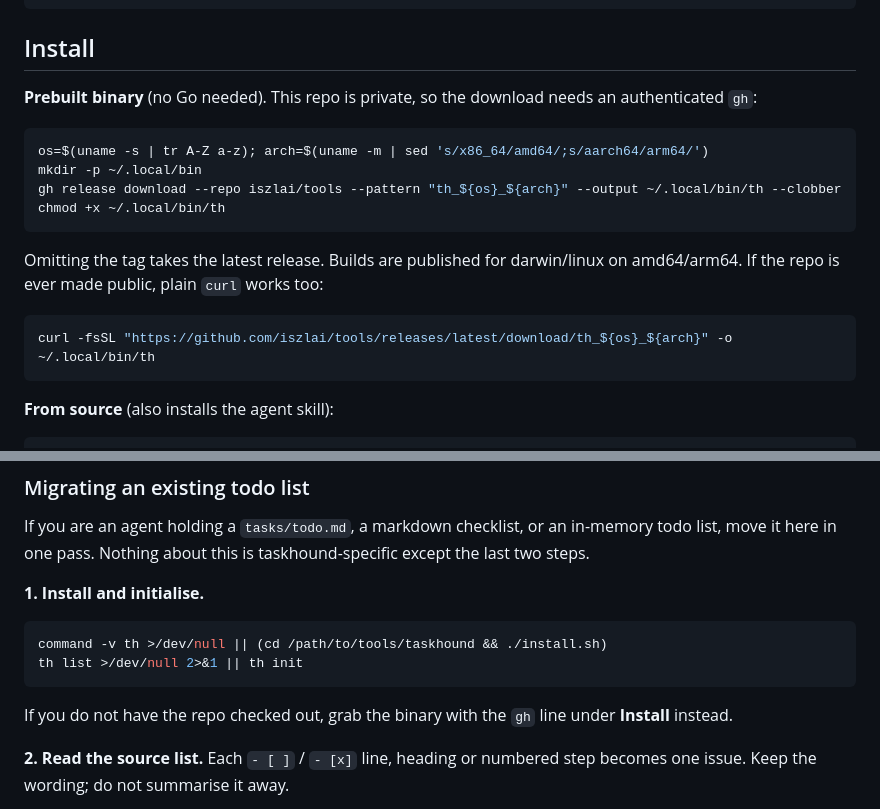
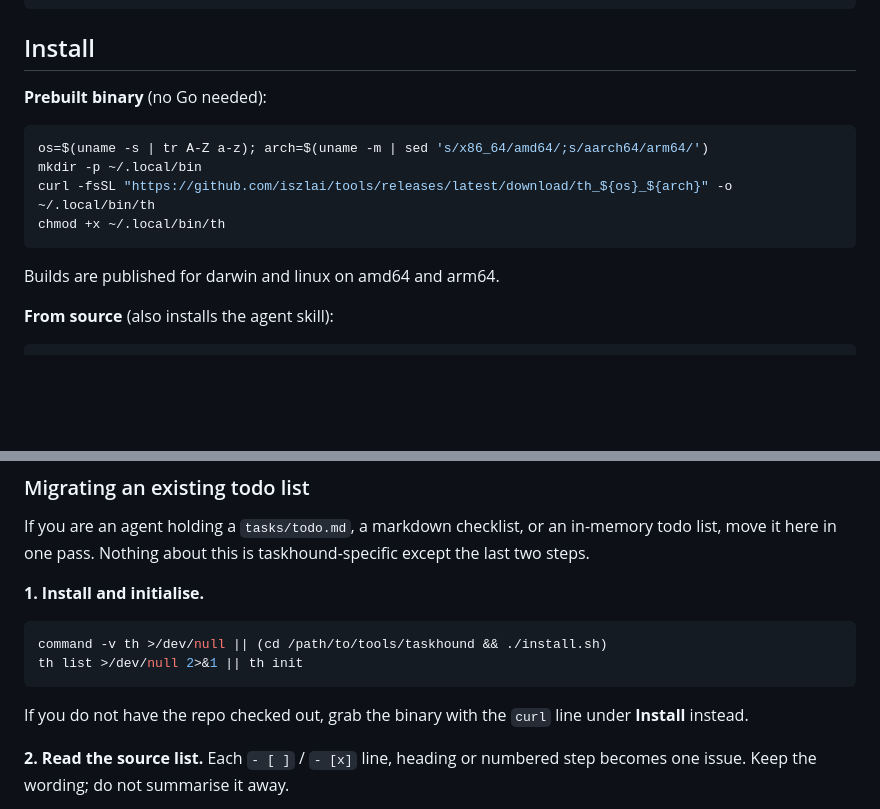
Before and after one commit to iszlai/tools, a Markdown page: taskhound/README.md, 2 parts joined by grey strips. Rendered like a GitHub page; blank space fills up the shorter version.

Commit message:
taskhound: the repo is public, so curl the release directly
Co-Authored-By: Claude Opus 5 <noreply@anthropic.com>

````diff
--- a/taskhound/README.md
+++ b/taskhound/README.md
@@ -14,23 +14,16 @@ th ui --open                # kanban board
 
 ## Install
 
-**Prebuilt binary** (no Go needed). This repo is private, so the download needs
-an authenticated `gh`:
+**Prebuilt binary** (no Go needed):
 
 ```bash
 os=$(uname -s | tr A-Z a-z); arch=$(uname -m | sed 's/x86_64/amd64/;s/aarch64/arm64/')
 mkdir -p ~/.local/bin
-gh release download --repo iszlai/tools --pattern "th_${os}_${arch}" --output ~/.local/bin/th --clobber
+curl -fsSL "https://github.com/iszlai/tools/releases/latest/download/th_${os}_${arch}" -o ~/.local/bin/th
 chmod +x ~/.local/bin/th
 ```
 
-Omitting the tag takes the latest release. Builds are published for
-darwin/linux on amd64/arm64. If the repo is ever made public, plain `curl` works
-too:
-
-```bash
-curl -fsSL "https://github.com/iszlai/tools/releases/latest/download/th_${os}_${arch}" -o ~/.local/bin/th
-```
+Builds are published for darwin and linux on amd64 and arm64.
 
 **From source** (also installs the agent skill):
 
@@ -173,7 +166,7 @@ command -v th >/dev/null || (cd /path/to/tools/taskhound && ./install.sh)
 th list >/dev/null 2>&1 || th init
 ```
 
-If you do not have the repo checked out, grab the binary with the `gh` line
+If you do not have the repo checked out, grab the binary with the `curl` line
 under **Install** instead.
 
 **2. Read the source list.** Each `- [ ]` / `- [x]` line, heading or numbered
````
Also changed, not shown: 1 other file.
